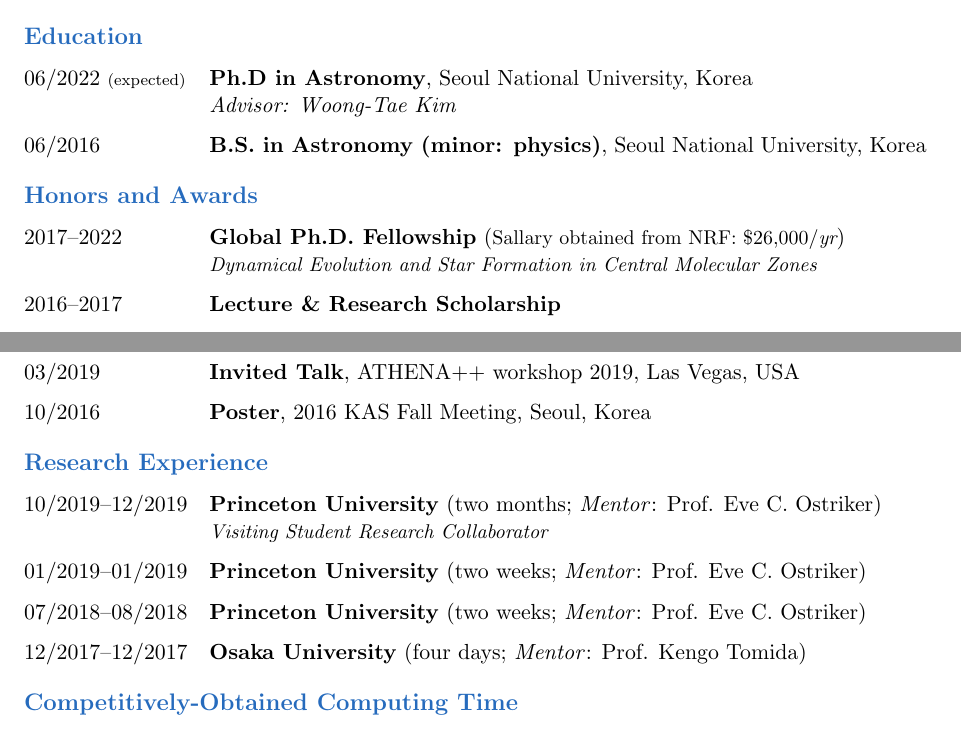
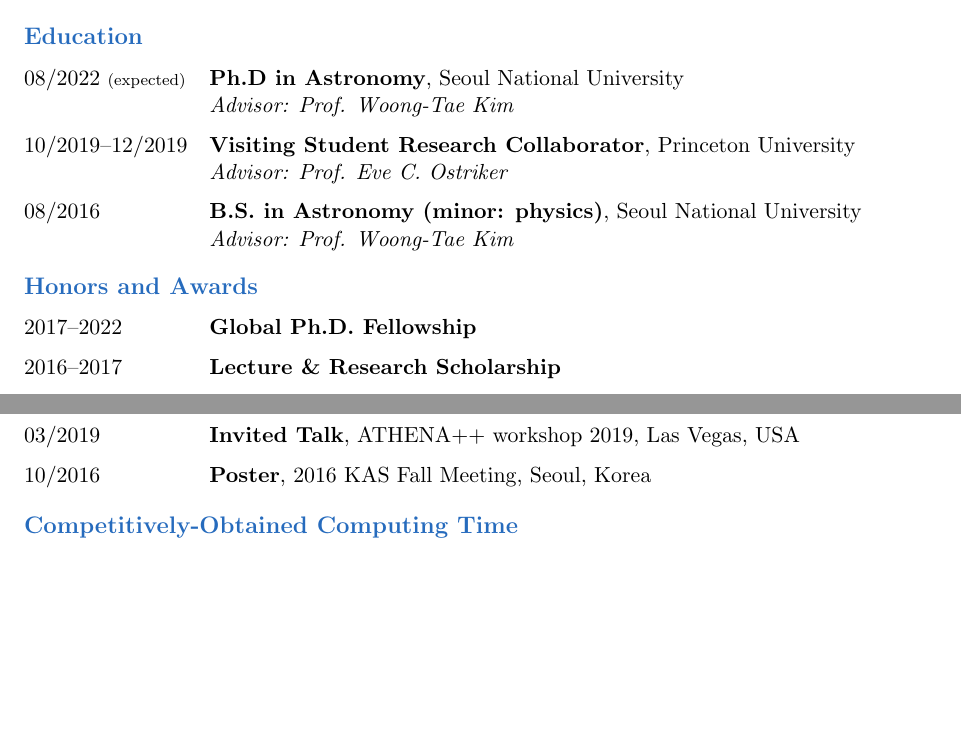
Before and after one commit to sanghyukmoon/sanghyukmoon.github.io, a LaTeX CV (CV/cv.tex): two parts of pages 1 and 2 of 3, joined at a grey line, cut so that both start at the same text, the shorter picture padded with empty space. Compiled offline with pdfLaTeX.

Commit message:
update CV

```diff
--- a/CV/cv.tex
+++ b/CV/cv.tex
@@ -54,14 +54,16 @@
 
 
   \begin{cvlist}{\color{NavyBlue}Education}
-    \item[06/2022 {\scriptsize (expected)}] \textbf{Ph.D in Astronomy}, Seoul National University, Korea\\
-                \emph{Advisor: Woong-Tae Kim}
-    \item[06/2016] \textbf{B.S. in Astronomy (minor: physics)}, Seoul National University, Korea
+    \item[08/2022 {\scriptsize (expected)}] \textbf{Ph.D in Astronomy}, Seoul National University\\
+                \emph{Advisor: Prof. Woong-Tae Kim}
+    \item [10/2019--12/2019] \textbf{Visiting Student Research Collaborator}, Princeton University\\
+                \emph{Advisor: Prof. Eve C. Ostriker}
+    \item[08/2016] \textbf{B.S. in Astronomy (minor: physics)}, Seoul National University\\
+                \emph{Advisor: Prof. Woong-Tae Kim}
   \end{cvlist}
 
   \begin{cvlist}{\color{NavyBlue}Honors and Awards}
-    \item[2017--2022] \textbf{Global Ph.D. Fellowship} ({\small Sallary obtained from NRF: \$26,000/{\it yr}})\\
-                      \emph{\small Dynamical Evolution and Star Formation in Central Molecular Zones}
+    \item[2017--2022] \textbf{Global Ph.D. Fellowship}
     \item[2016--2017] \textbf{Lecture \& Research Scholarship}
     \item[2015] \textbf{National Scholarship for Science and Engineering}
     \item[2014] \textbf{SNU Development Fund Scholarship}
@@ -99,14 +101,6 @@
     \item [04/2019] \textbf{Contributed Talk}, 2019 KAS Spring Meeting, Seoul, Korea
     \item [03/2019] \textbf{Invited Talk}, ATHENA++ workshop 2019, Las Vegas, USA
     \item [10/2016] \textbf{Poster}, 2016 KAS Fall Meeting, Seoul, Korea
-  \end{cvlist}
-
-  \begin{cvlist}{\color{NavyBlue}Research Experience}
-    \item [10/2019--12/2019] \textbf{Princeton University} (two months; \emph{Mentor}: Prof. Eve C. Ostriker)\\
-      \emph{\small Visiting Student Research Collaborator}
-    \item [01/2019--01/2019] \textbf{Princeton University} (two weeks; \emph{Mentor}: Prof. Eve C. Ostriker)
-    \item [07/2018--08/2018] \textbf{Princeton University} (two weeks; \emph{Mentor}: Prof. Eve C. Ostriker)
-    \item [12/2017--12/2017] \textbf{Osaka University} (four days; \emph{Mentor}: Prof. Kengo Tomida)
   \end{cvlist}
 
   \begin{cvlist}{\color{NavyBlue}Competitively-Obtained Computing Time}
```
Also changed, not shown: CV/cv.pdf, 4 other files.
